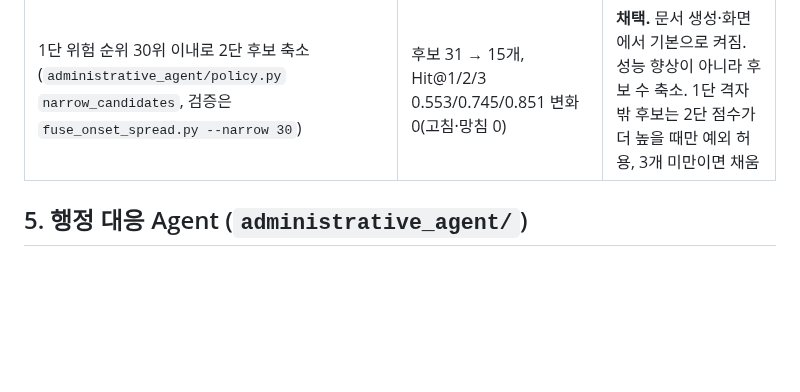
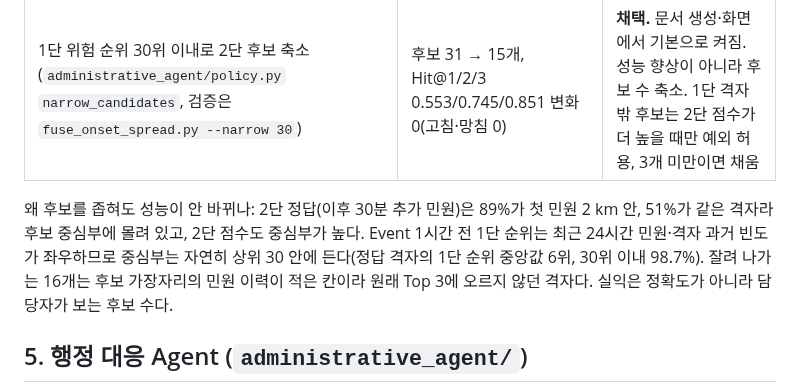
Before and after one commit to yeonseochoi/smart-livestock-ai-2, a Markdown page: 작업 최종 아키텍쳐.md, the part around the change. Drawn GitHub-style; blank space fills up the shorter version.

Commit message:
아키텍처 문서: 후보 축소가 성능을 바꾸지 않는 이유 한 문단
Co-Authored-By: Claude Opus 5 <noreply@anthropic.com>

```diff
--- a/작업 최종 아키텍쳐.md
+++ b/작업 최종 아키텍쳐.md
@@ -76,6 +76,9 @@
 | 2단 Top 3 중 1단 순위로 최종 1개 선택 (`fuse_onset_spread.py`) | Hit@1 0.553 → 0.553 (고침 5·망침 5) | 검증 후 무효 |
 | 1단 위험 순위 30위 이내로 2단 후보 축소 (`administrative_agent/policy.py` `narrow_candidates`, 검증은 `fuse_onset_spread.py --narrow 30`) | 후보 31 → 15개, Hit@1/2/3 0.553/0.745/0.851 변화 0(고침·망침 0) | **채택.** 문서 생성·화면에서 기본으로 켜짐. 성능 향상이 아니라 후보 수 축소. 1단 격자 밖 후보는 2단 점수가 더 높을 때만 예외 허용, 3개 미만이면 채움 |
 
+
+왜 후보를 좁혀도 성능이 안 바뀌나: 2단 정답(이후 30분 추가 민원)은 89%가 첫 민원 2 km 안, 51%가 같은 격자라 후보 중심부에 몰려 있고, 2단 점수도 중심부가 높다. Event 1시간 전 1단 순위는 최근 24시간 민원·격자 과거 빈도가 좌우하므로 중심부는 자연히 상위 30 안에 든다(정답 격자의 1단 순위 중앙값 6위, 30위 이내 98.7%). 잘려 나가는 16개는 후보 가장자리의 민원 이력이 적은 칸이라 원래 Top 3에 오르지 않던 격자다. 실익은 정확도가 아니라 담당자가 보는 후보 수다.
+
 ## 5. 행정 대응 Agent (`administrative_agent/`)
 
 - 역할: 예측 결과를 담당자가 쓰는 문서로 바꾼다. rule-base(상대위험 → 대응 단계, `administrative_agent/policy.py`)
```
